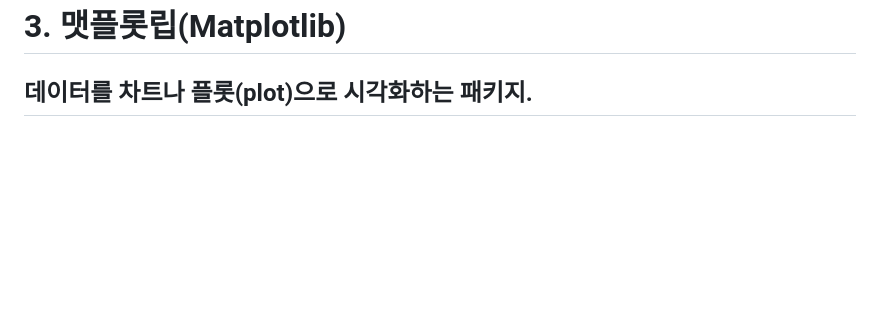
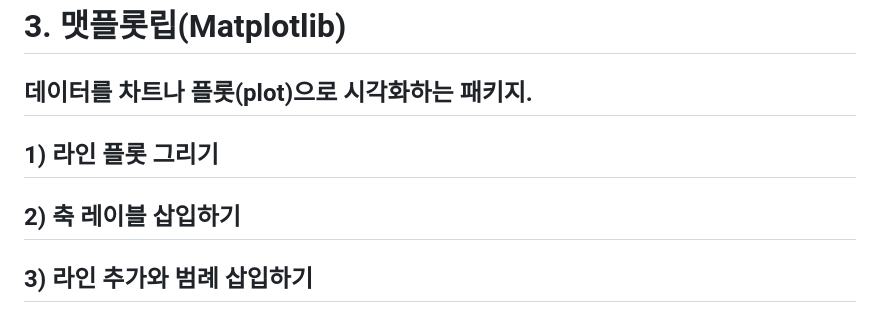
Before and after one commit to j4drgn/TIL, a Markdown page: TECH/Pytorch/판다스(Pandas) and 넘파이(Numpy) and 맷플롭립(Matplotlib).md, the part around the change. GitHub-like rendering; blank space fills up the shorter version.

Commit message:
vault backup: 2024-10-01 23:04:05

```diff
--- a/TECH/Pytorch/판다스(Pandas) and 넘파이(Numpy) and 맷플롭립(Matplotlib).md
+++ b/TECH/Pytorch/판다스(Pandas) and 넘파이(Numpy) and 맷플롭립(Matplotlib).md
@@ -81,3 +81,9 @@ np.random.random() : 배열에 임의의 값을 삽입하는 함수.
 
 # 3. 맷플롯립(Matplotlib)
 ## 데이터를 차트나 플롯(plot)으로 시각화하는 패키지.
+
+## 1) 라인 플롯 그리기
+
+## 2) 축 레이블 삽입하기
+
+## 3) 라인 추가와 범례 삽입하기
```
